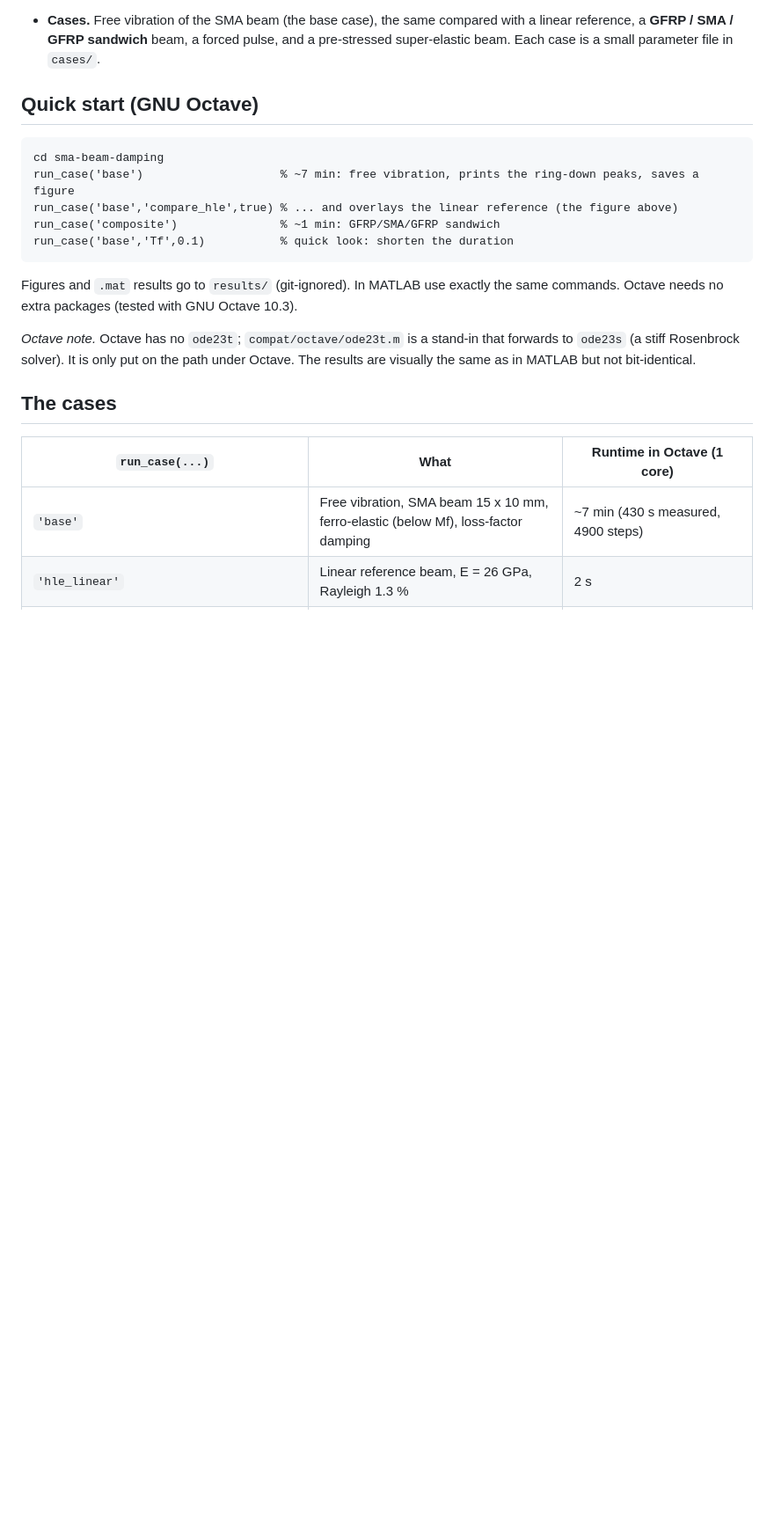
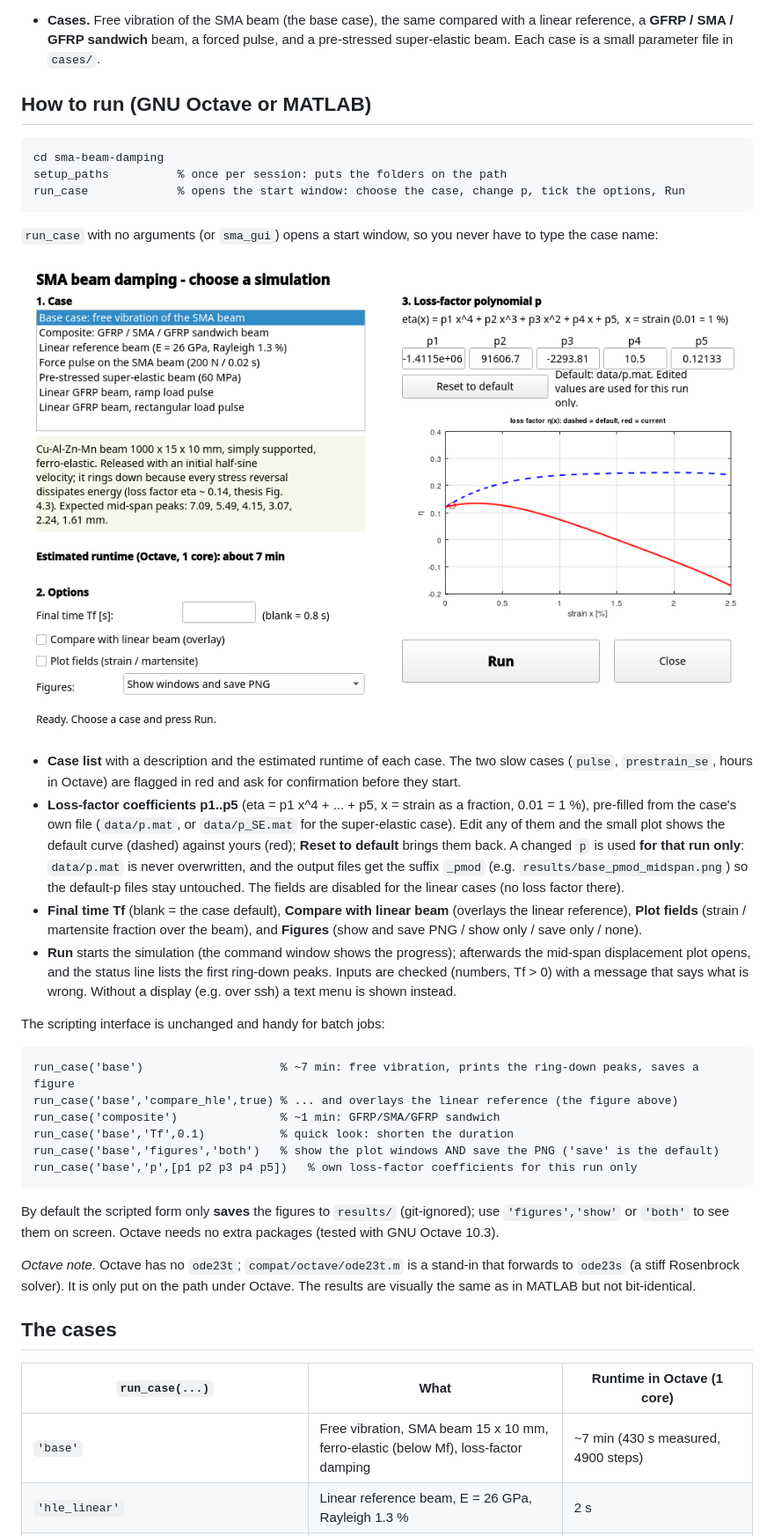
Before and after one commit to Ferfeex/sma-beam-damping, a Markdown page: README.md, the part around one of its changes. Shown at 88% size. GitHub-like rendering; pictures changed too: docs/gui_screenshot.png (added); blank space fills up the shorter version.

Commit message:
Docs: how to run with the start window, screenshots, report update

````diff
--- a/README.md
+++ b/README.md
@@ -42,18 +42,48 @@ energy in the martensite re-orientation.*
   reference, a **GFRP / SMA / GFRP sandwich** beam, a forced pulse, and a pre-stressed super-elastic
   beam. Each case is a small parameter file in `cases/`.
 
-## Quick start (GNU Octave)
+## How to run (GNU Octave or MATLAB)
 
 ```octave
 cd sma-beam-damping
+setup_paths          % once per session: puts the folders on the path
+run_case             % opens the start window: choose the case, change p, tick the options, Run
+```
+
+`run_case` with no arguments (or `sma_gui`) opens a start window, so you never have to type the case name:
+
+![Start window](docs/gui_screenshot.png)
+
+* **Case list** with a description and the estimated runtime of each case. The two slow cases
+  (`pulse`, `prestrain_se`, hours in Octave) are flagged in red and ask for confirmation before they start.
+* **Loss-factor coefficients p1..p5** (eta = p1 x^4 + ... + p5, x = strain as a fraction, 0.01 = 1 %), pre-filled from the
+  case's own file (`data/p.mat`, or `data/p_SE.mat` for the super-elastic case). Edit any of them and the
+  small plot shows the default curve (dashed) against yours (red); **Reset to default** brings them back.
+  A changed `p` is used **for that run only**: `data/p.mat` is never overwritten, and the output files
+  get the suffix `_pmod` (e.g. `results/base_pmod_midspan.png`) so the default-p files stay untouched.
+  The fields are disabled for the linear cases (no loss factor there).
+* **Final time Tf** (blank = the case default), **Compare with linear beam** (overlays the linear
+  reference), **Plot fields** (strain / martensite fraction over the beam), and **Figures**
+  (show and save PNG / show only / save only / none).
+* **Run** starts the simulation (the command window shows the progress); afterwards the mid-span
+  displacement plot opens, and the status line lists the first ring-down peaks. Inputs are checked
+  (numbers, Tf > 0) with a message that says what is wrong. Without a display (e.g. over ssh) a
+  text menu is shown instead.
+
+The scripting interface is unchanged and handy for batch jobs:
+
+```octave
 run_case('base')                    % ~7 min: free vibration, prints the ring-down peaks, saves a figure
 run_case('base','compare_hle',true) % ... and overlays the linear reference (the figure above)
 run_case('composite')               % ~1 min: GFRP/SMA/GFRP sandwich
 run_case('base','Tf',0.1)           % quick look: shorten the duration
+run_case('base','figures','both')   % show the plot windows AND save the PNG ('save' is the default)
+run_case('base','p',[p1 p2 p3 p4 p5])   % own loss-factor coefficients for this run only
 ```
 
-Figures and `.mat` results go to `results/` (git-ignored). In MATLAB use exactly the same
-commands. Octave needs no extra packages (tested with GNU Octave 10.3).
+By default the scripted form only **saves** the figures to `results/` (git-ignored); use
+`'figures','show'` or `'both'` to see them on screen. Octave needs no extra packages (tested with
+GNU Octave 10.3).
 
 *Octave note.* Octave has no `ode23t`; `compat/octave/ode23t.m` is a stand-in that forwards to
 `ode23s` (a stiff Rosenbrock solver). It is only put on the path under Octave. The results are
````
Also changed, not shown: other parts of README.md (+11 -5 lines), CLEANUP_REPORT.md (+8 -0 lines), docs/gui_slow_warning.png (added).
